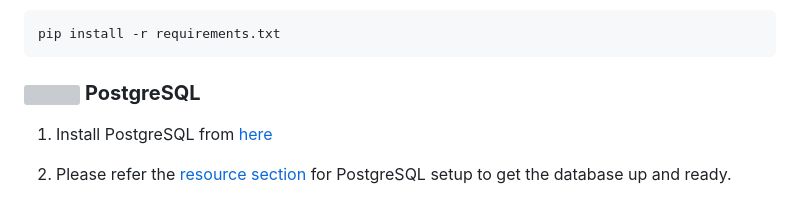
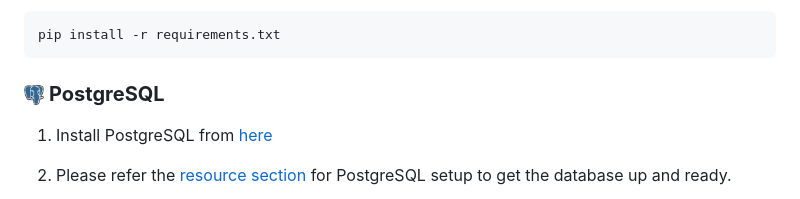
Before and after one commit to shtgl/household_finances_app, a Markdown page: README.md, the part around the change. GitHub-like rendering; pictures changed too: img/postgres.png (added); grey boxes are pictures that could not be loaded.

```diff
--- a/README.md
+++ b/README.md
@@ -33,7 +33,7 @@ pip install -r requirements.txt
 
 <div>
 <h3>
-<img src="img/azure.png"; width=20> <b>PostgreSQL</b>
+<img src="img/postgres.png"; width=20> <b>PostgreSQL</b>
 </h3>
 </div>
 
```
